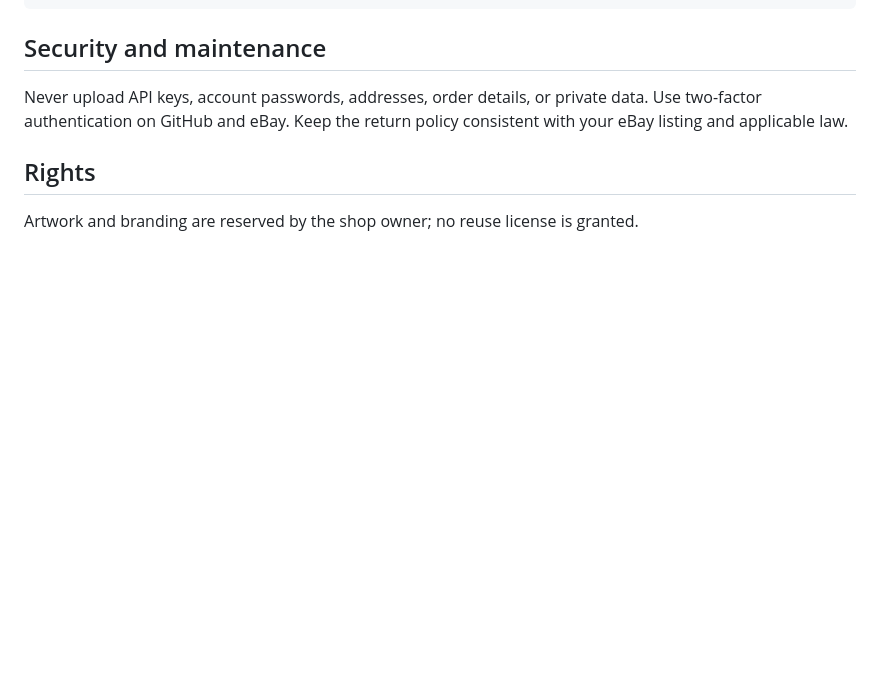
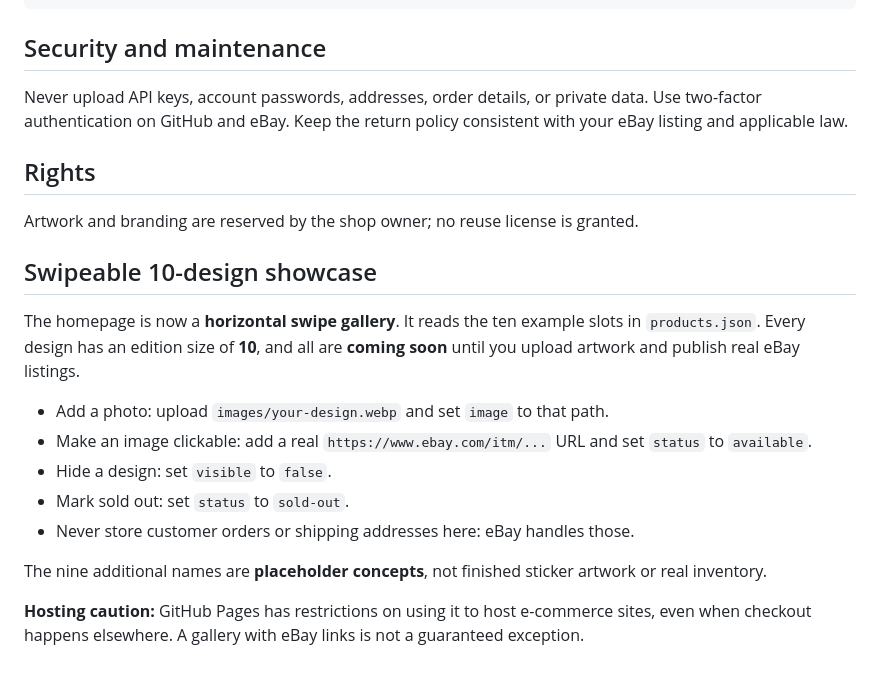
Before and after one commit to Wonka15/Little-Sticker-Shop, a Markdown page: README.md, the part around the change. Rendered like a GitHub page; blank space fills up the shorter version.

Commit message:
Build swipeable 10-sticker eBay-linked showcase: README.md

```diff
--- a/README.md
+++ b/README.md
@@ -66,3 +66,17 @@ Never upload API keys, account passwords, addresses, order details, or private d
 ## Rights
 
 Artwork and branding are reserved by the shop owner; no reuse license is granted.
+
+## Swipeable 10-design showcase
+
+The homepage is now a **horizontal swipe gallery**. It reads the ten example slots in `products.json`. Every design has an edition size of **10**, and all are **coming soon** until you upload artwork and publish real eBay listings.
+
+- Add a photo: upload `images/your-design.webp` and set `image` to that path.
+- Make an image clickable: add a real `https://www.ebay.com/itm/...` URL and set `status` to `available`.
+- Hide a design: set `visible` to `false`.
+- Mark sold out: set `status` to `sold-out`.
+- Never store customer orders or shipping addresses here: eBay handles those.
+
+The nine additional names are **placeholder concepts**, not finished sticker artwork or real inventory.
+
+**Hosting caution:** GitHub Pages has restrictions on using it to host e-commerce sites, even when checkout happens elsewhere. A gallery with eBay links is not a guaranteed exception.
```
